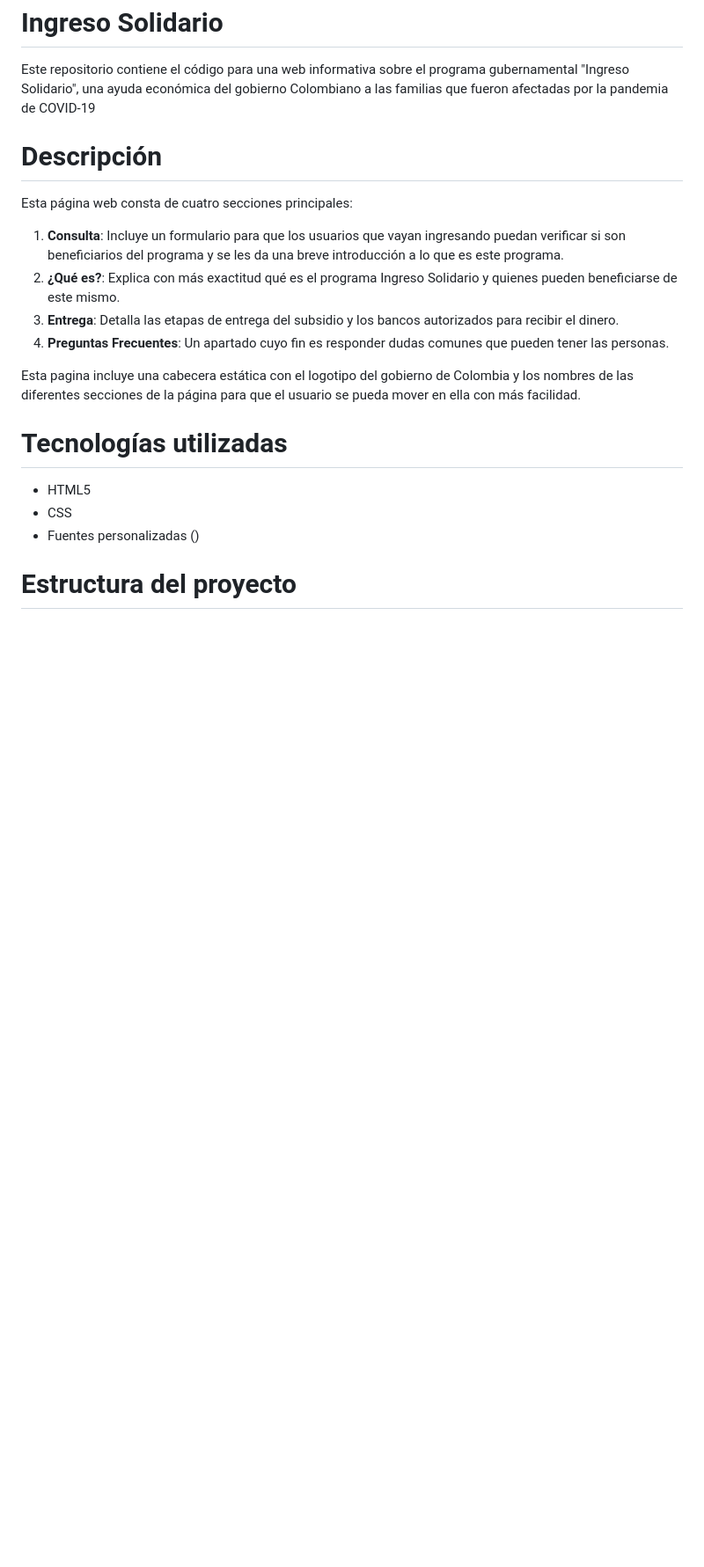
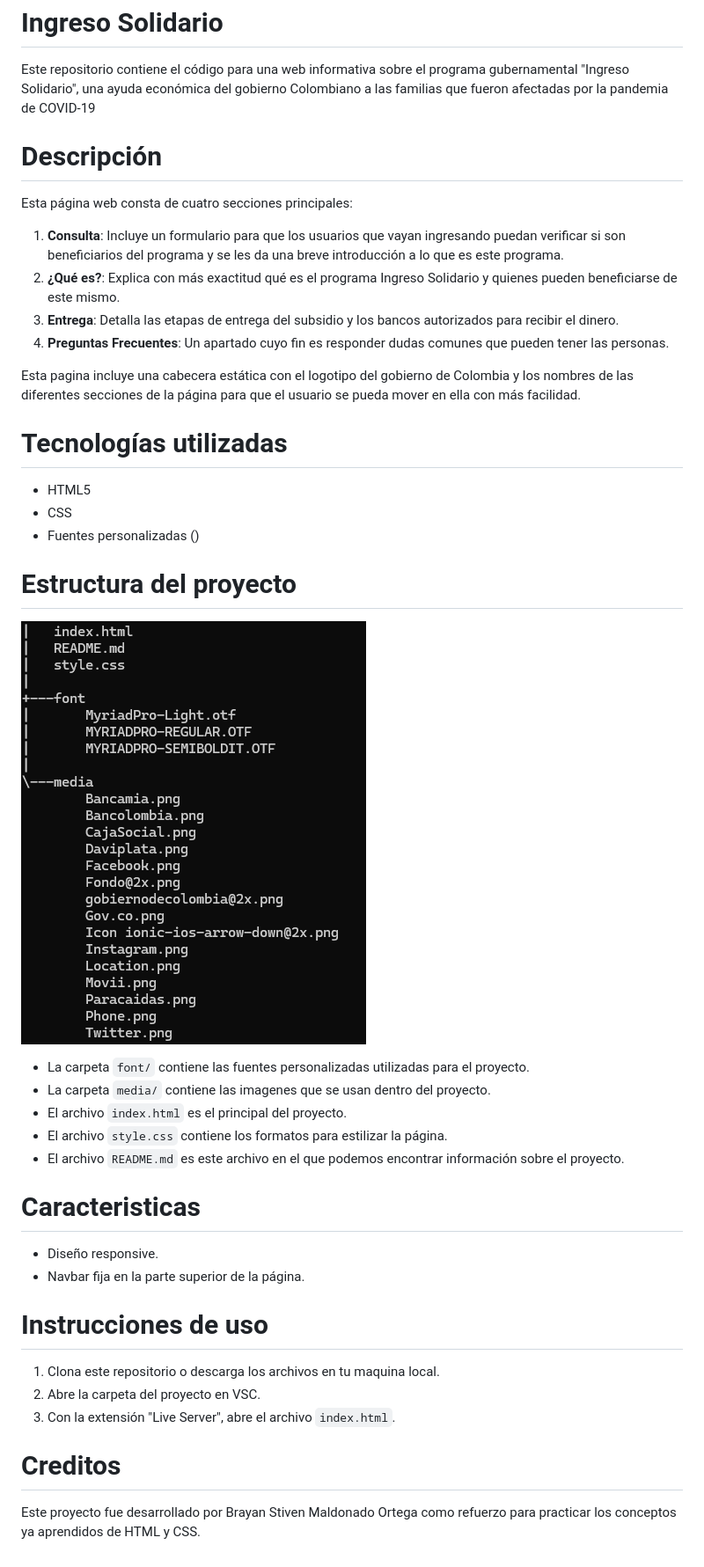
Before and after one commit to BrayanStivenMaldonado/Proyecto_Test_HTML_MaldonadoBrayan, a Markdown page: README.md, the part around the change. Shown: that part at 88% size. Rendered like a GitHub page; pictures changed too: media/Proyect.png (added); blank space fills up the shorter version.

Commit message:
Actualización del README

```diff
--- a/README.md
+++ b/README.md
@@ -12,9 +12,27 @@ Esta página web consta de cuatro secciones principales:
 Esta pagina incluye una cabecera estática con el logotipo del gobierno de Colombia y los nombres de las diferentes secciones de la página para que el usuario se pueda mover en ella con más facilidad.
 
 # Tecnologías utilizadas
-
 - HTML5
 - CSS
 - Fuentes personalizadas ()
 
 # Estructura del proyecto
+![image](/media/Proyect.png)
+
+- La carpeta `font/` contiene las fuentes personalizadas utilizadas para el proyecto.
+- La carpeta `media/` contiene las imagenes que se usan dentro del proyecto.
+- El archivo `index.html` es el principal del proyecto.
+- El archivo `style.css` contiene los formatos para estilizar la página.
+- El archivo `README.md` es este archivo en el que podemos encontrar información sobre el proyecto.
+
+# Caracteristicas
+- Diseño responsive.
+- Navbar fija en la parte superior de la página.
+
+# Instrucciones de uso
+1. Clona este repositorio o descarga los archivos en tu maquina local.
+2. Abre la carpeta del proyecto en VSC.
+3. Con la extensión "Live Server", abre el archivo `index.html`.
+
+# Creditos
+Este proyecto fue desarrollado por Brayan Stiven Maldonado Ortega como refuerzo para practicar los conceptos ya aprendidos de HTML y CSS.
```
